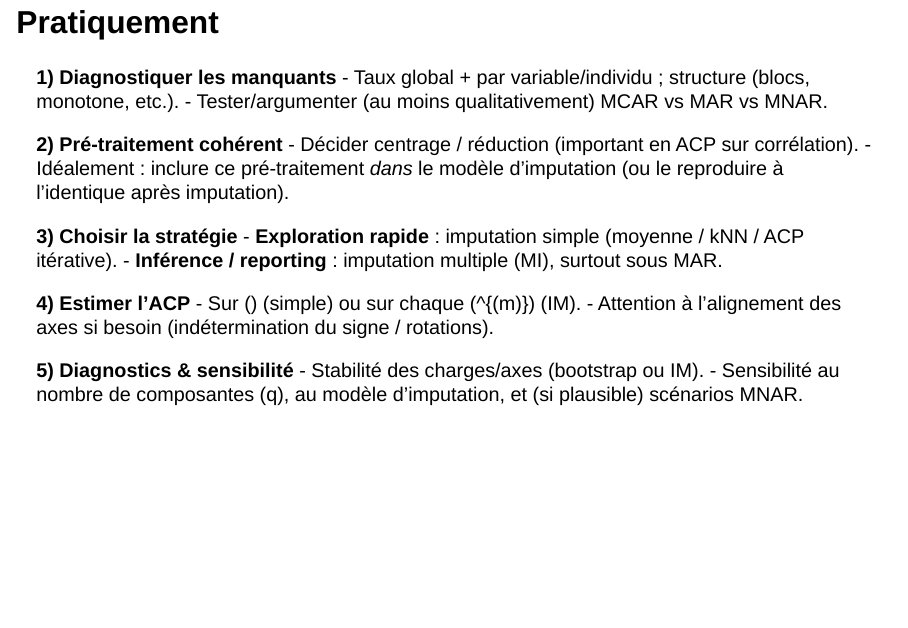
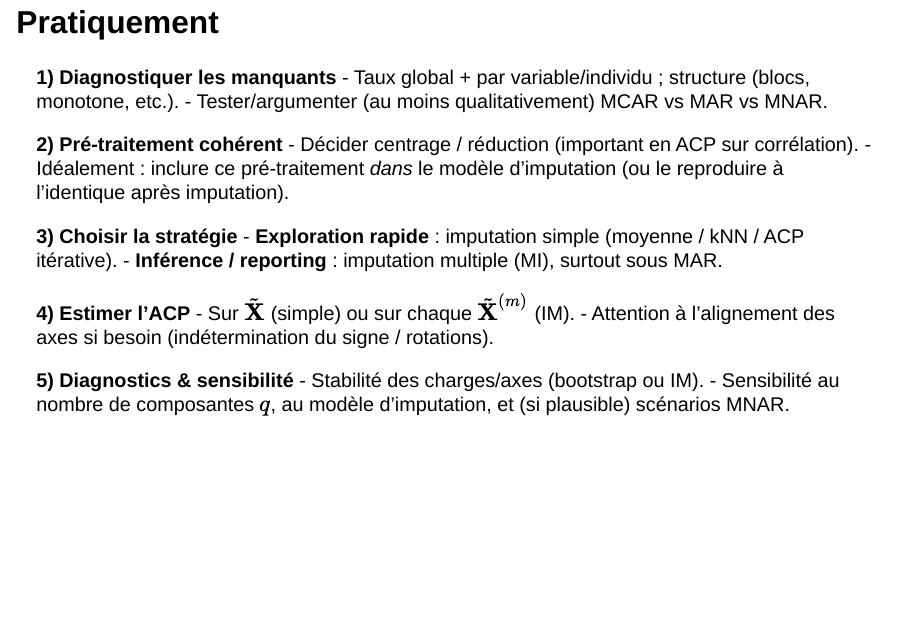
Before and after one commit to MarieEtienne/MAF, a Quarto document (01_acp_manquantes.qmd): page 16 of 18. Rendered offline with R 4.5, knitr and Pandoc in place of Quarto, with nearby package versions; drawn as Slidy slides in place of the format the file asks for; some code elsewhere in the file could not run offline.

```diff
--- a/01_acp_manquantes.qmd
+++ b/01_acp_manquantes.qmd
@@ -231,12 +231,12 @@
 (moyenne / kNN / ACP itérative). - **Inférence / reporting** :
 imputation multiple (MI), surtout sous MAR.
 
-**4) Estimer l’ACP** - Sur (\tilde{\mathbf{X}}) (simple) ou sur chaque
-(\tilde{\mathbf{X}}\^{(m)}) (IM). - Attention à l'alignement des axes si
+**4) Estimer l’ACP** - Sur $\tilde{\mathbf{X}}$ (simple) ou sur chaque
+$\tilde{\mathbf{X}}^{(m)}$ (IM). - Attention à l'alignement des axes si
 besoin (indétermination du signe / rotations).
 
 **5) Diagnostics & sensibilité** - Stabilité des charges/axes (bootstrap
-ou IM). - Sensibilité au nombre de composantes (q), au modèle
+ou IM). - Sensibilité au nombre de composantes $q$, au modèle
 d’imputation, et (si plausible) scénarios MNAR.
 
 ## Deux mots sur l'ACP comme modèle factoriel (vue probabiliste)
--- a/_extensions/mpe/tabset-beamer.lua
+++ b/_extensions/mpe/tabset-beamer.lua
@@ -83,6 +83,11 @@
 }
 
 local function callout(div)
+  -- ::: hidden (macros MathJax pour revealjs) : supprimé en beamer.
+  -- Les macros sont déjà fournies par mpe-beamer-theme.tex, et ce bloc
+  -- finirait dans une frame où les #1 des \newcommand font planter LaTeX
+  -- ("Illegal parameter number in definition of \iterate").
+  if div.classes:includes("hidden") then return {} end
   local col
   for cls, c in pairs(callout_colors) do
     if div.classes:includes(cls) then col = c end
```
Also changed, not shown: _extensions/mpe/mpe-beamer-theme.tex.
